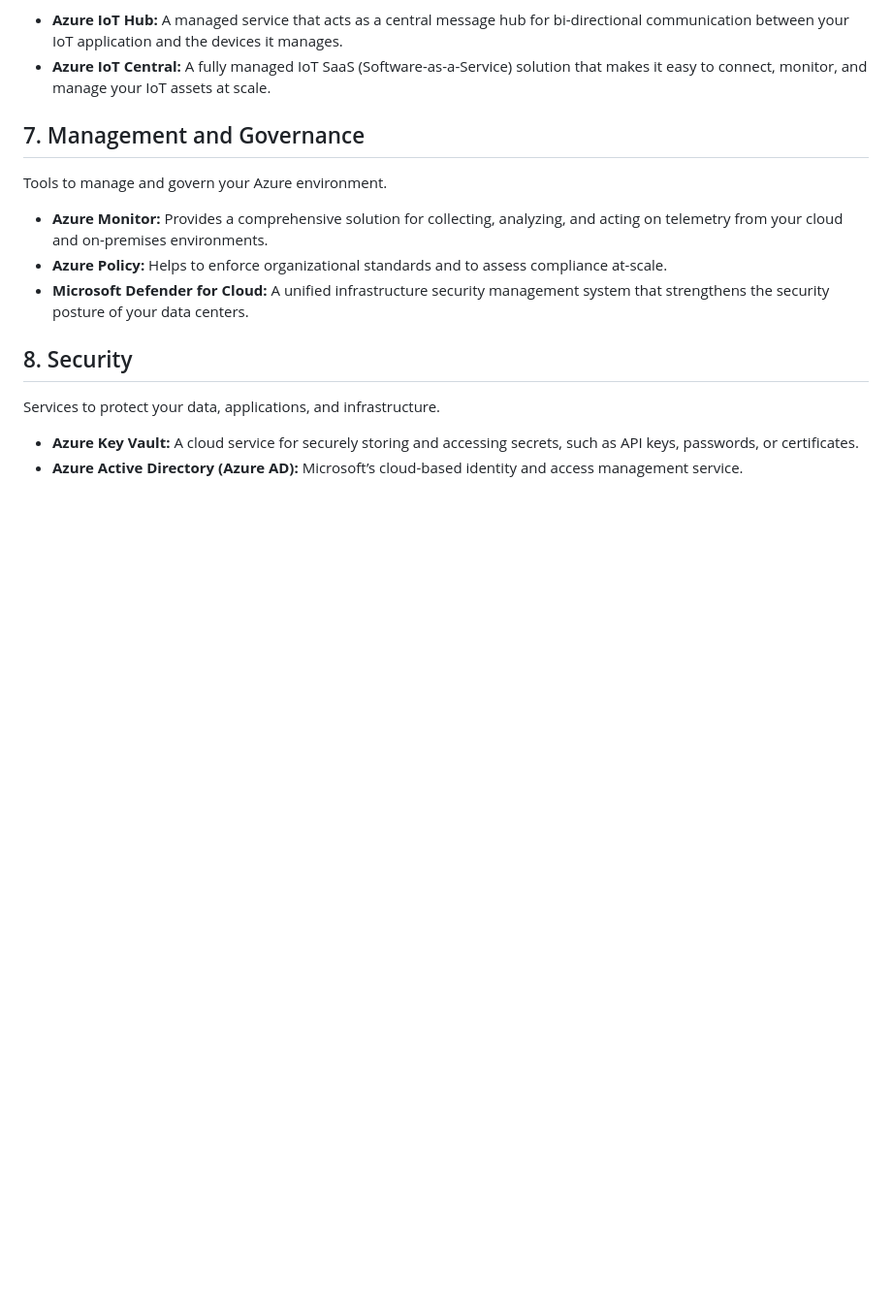
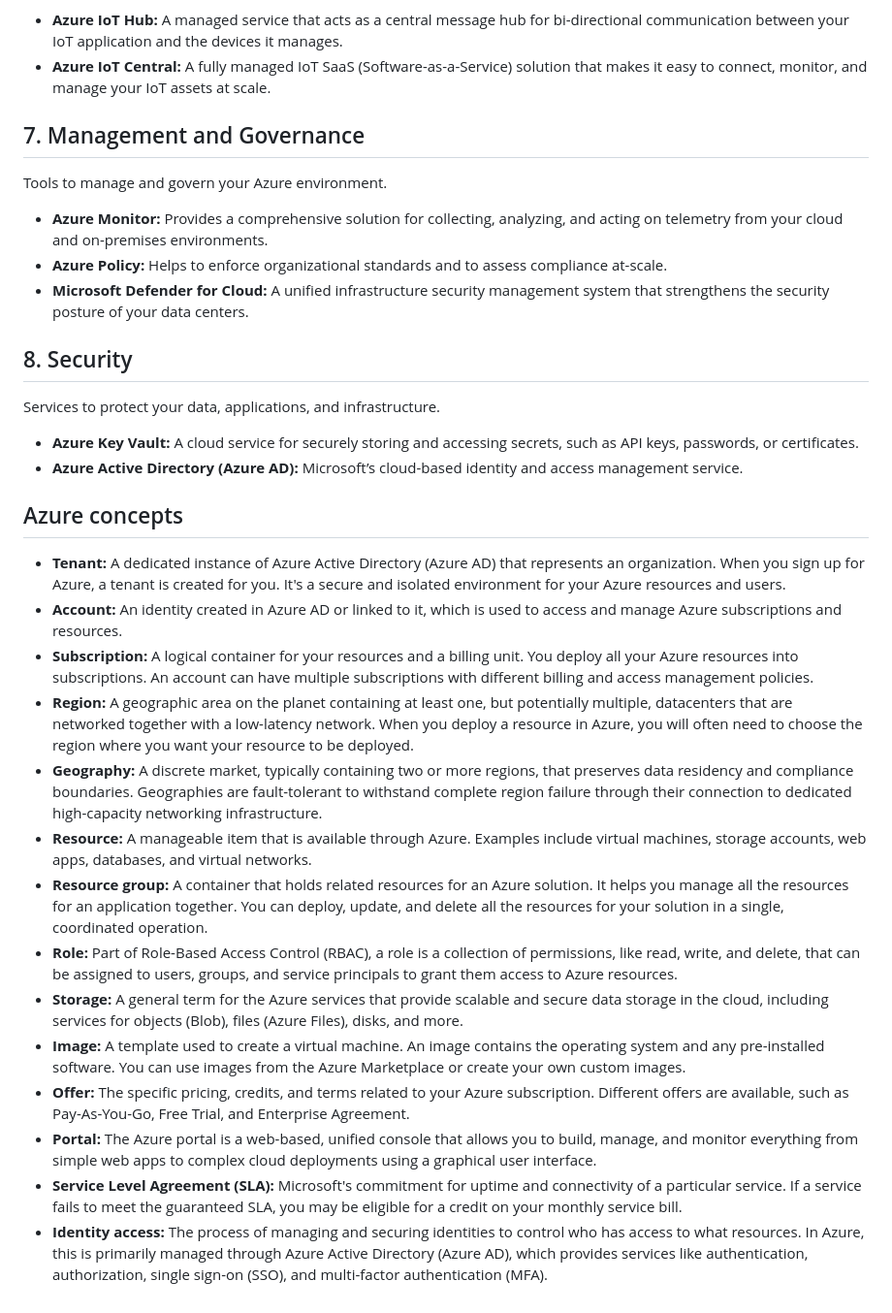
Before and after one commit to yasuomaidana/dev-ops-notes, a Markdown page: AZ-900 Prep/exploring/Core Service Categories.md, the part around the change. Shown at 97% size. Drawn GitHub-style; blank space fills up the shorter version.

Commit message:
COUR-1995: Revise Core Service Categories documentation to include Azure concepts and enhance clarity on key terms and definitions

```diff
--- a/AZ-900 Prep/exploring/Core Service Categories.md
+++ b/AZ-900 Prep/exploring/Core Service Categories.md
@@ -59,3 +59,20 @@ Services to protect your data, applications, and infrastructure.
 
 -   **Azure Key Vault:** A cloud service for securely storing and accessing secrets, such as API keys, passwords, or certificates.
 -   **Azure Active Directory (Azure AD):** Microsoft’s cloud-based identity and access management service.
+
+## Azure concepts
+
+-   **Tenant:** A dedicated instance of Azure Active Directory (Azure AD) that represents an organization. When you sign up for Azure, a tenant is created for you. It's a secure and isolated environment for your Azure resources and users.
+-   **Account:** An identity created in Azure AD or linked to it, which is used to access and manage Azure subscriptions and resources.
+-   **Subscription:** A logical container for your resources and a billing unit. You deploy all your Azure resources into subscriptions. An account can have multiple subscriptions with different billing and access management policies.
+-   **Region:** A geographic area on the planet containing at least one, but potentially multiple, datacenters that are networked together with a low-latency network. When you deploy a resource in Azure, you will often need to choose the region where you want your resource to be deployed.
+-   **Geography:** A discrete market, typically containing two or more regions, that preserves data residency and compliance boundaries. Geographies are fault-tolerant to withstand complete region failure through their connection to dedicated high-capacity networking infrastructure.
+-   **Resource:** A manageable item that is available through Azure. Examples include virtual machines, storage accounts, web apps, databases, and virtual networks.
+-   **Resource group:** A container that holds related resources for an Azure solution. It helps you manage all the resources for an application together. You can deploy, update, and delete all the resources for your solution in a single, coordinated operation.
+-   **Role:** Part of Role-Based Access Control (RBAC), a role is a collection of permissions, like read, write, and delete, that can be assigned to users, groups, and service principals to grant them access to Azure resources.
+-   **Storage:** A general term for the Azure services that provide scalable and secure data storage in the cloud, including services for objects (Blob), files (Azure Files), disks, and more.
+-   **Image:** A template used to create a virtual machine. An image contains the operating system and any pre-installed software. You can use images from the Azure Marketplace or create your own custom images.
+-   **Offer:** The specific pricing, credits, and terms related to your Azure subscription. Different offers are available, such as Pay-As-You-Go, Free Trial, and Enterprise Agreement.
+-   **Portal:** The Azure portal is a web-based, unified console that allows you to build, manage, and monitor everything from simple web apps to complex cloud deployments using a graphical user interface.
+-   **Service Level Agreement (SLA):** Microsoft's commitment for uptime and connectivity of a particular service. If a service fails to meet the guaranteed SLA, you may be eligible for a credit on your monthly service bill.
+-   **Identity access:** The process of managing and securing identities to control who has access to what resources. In Azure, this is primarily managed through Azure Active Directory (Azure AD), which provides services like authentication, authorization, single sign-on (SSO), and multi-factor authentication (MFA).
```
